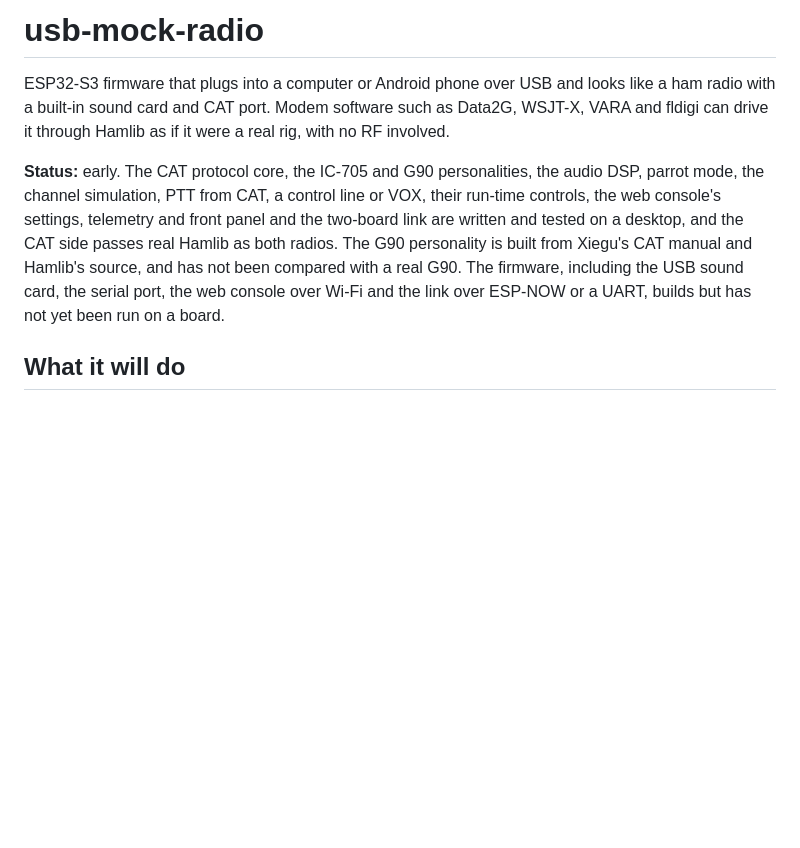
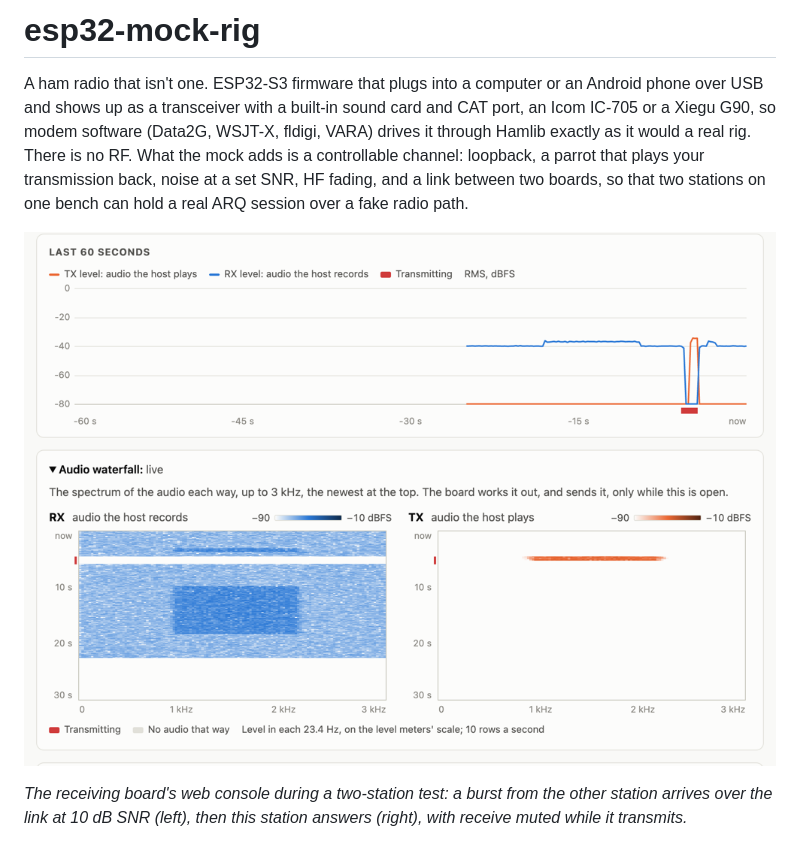
Before and after one commit to finitor/esp32-mock-rig, a Markdown page: README.md, the part around one of its changes. Drawn GitHub-style; pictures changed too: docs/images/console-waterfall.png (added); blank space fills up the shorter version.

```diff
--- a/README.md
+++ b/README.md
@@ -1,8 +1,8 @@
-# usb-mock-radio
+# esp32-mock-rig
 
-ESP32-S3 firmware that plugs into a computer or Android phone over USB and looks like a ham radio with a built-in sound card and CAT port. Modem software such as Data2G, WSJT-X, VARA and fldigi can drive it through Hamlib as if it were a real rig, with no RF involved.
+A ham radio that isn't one. ESP32-S3 firmware that plugs into a computer or an Android phone over USB and shows up as a transceiver with a built-in sound card and CAT port, an Icom IC-705 or a Xiegu G90, so modem software (Data2G, WSJT-X, fldigi, VARA) drives it through Hamlib exactly as it would a real rig. There is no RF. What the mock adds is a controllable channel: loopback, a parrot that plays your transmission back, noise at a set SNR, HF fading, and a link between two boards, so that two stations on one bench can hold a real ARQ session over a fake radio path.
 
-**Status:** early. The CAT protocol core, the IC-705 and G90 personalities, the audio DSP, parrot mode, the channel simulation, PTT from CAT, a control line or VOX, their run-time controls, the web console's settings, telemetry and front panel and the two-board link are written and tested on a desktop, and the CAT side passes real Hamlib as both radios. The G90 personality is built from Xiegu's CAT manual and Hamlib's source, and has not been compared with a real G90. The firmware, including the USB sound card, the serial port, the web console over Wi-Fi and the link over ESP-NOW or a UART, builds but has not yet been run on a board.
+![Two boards linked: the web console of the receiving board, with the other station's burst arriving over the noise floor](docs/images/console-waterfall.png)
 
-## What it will do
+*The receiving board's web console during a two-station test: a burst from the other station arrives over the link at 10 dB SNR (left), then this station answers (right), with receive muted while it transmits.*
 
```
Also changed, not shown: other parts of README.md (+80 -75 lines), AGENTS.md (+1 -1 lines), docs/images/android-data2g-decode.png (added), docs/images/android-ragtime-ragchew.png (added), docs/images/console-panel.png (added).
